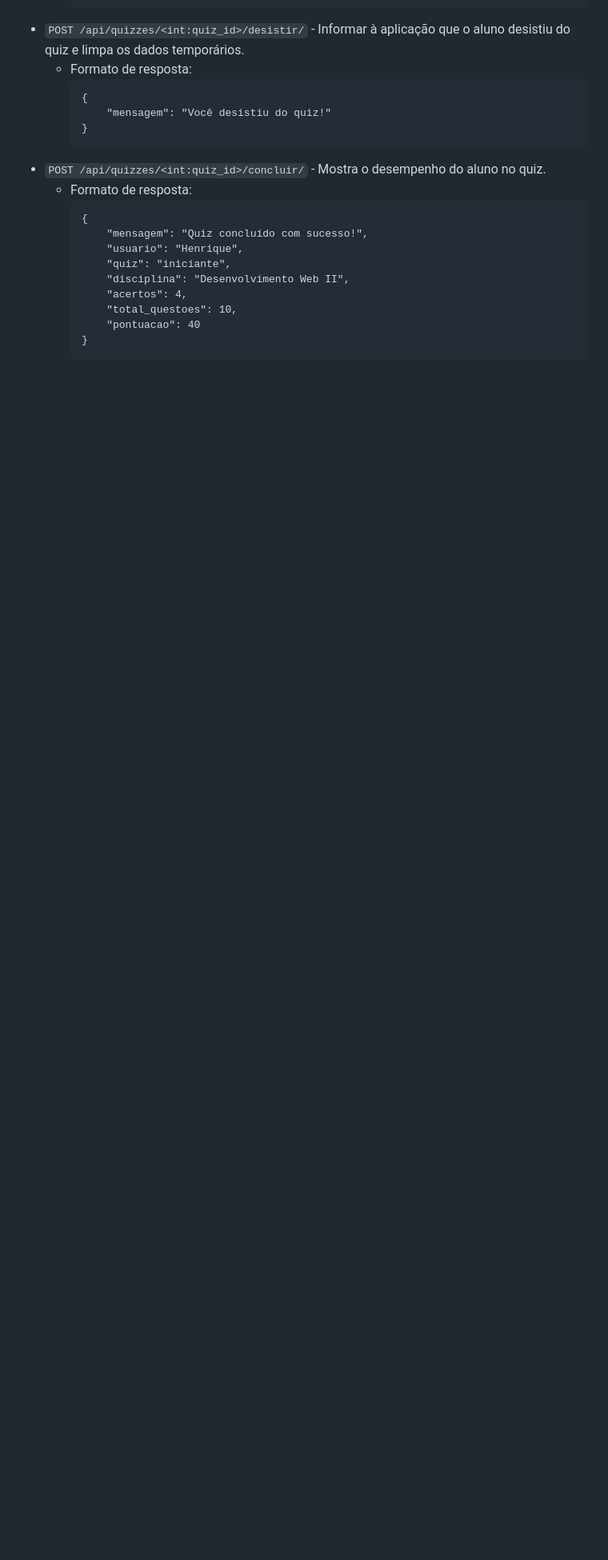
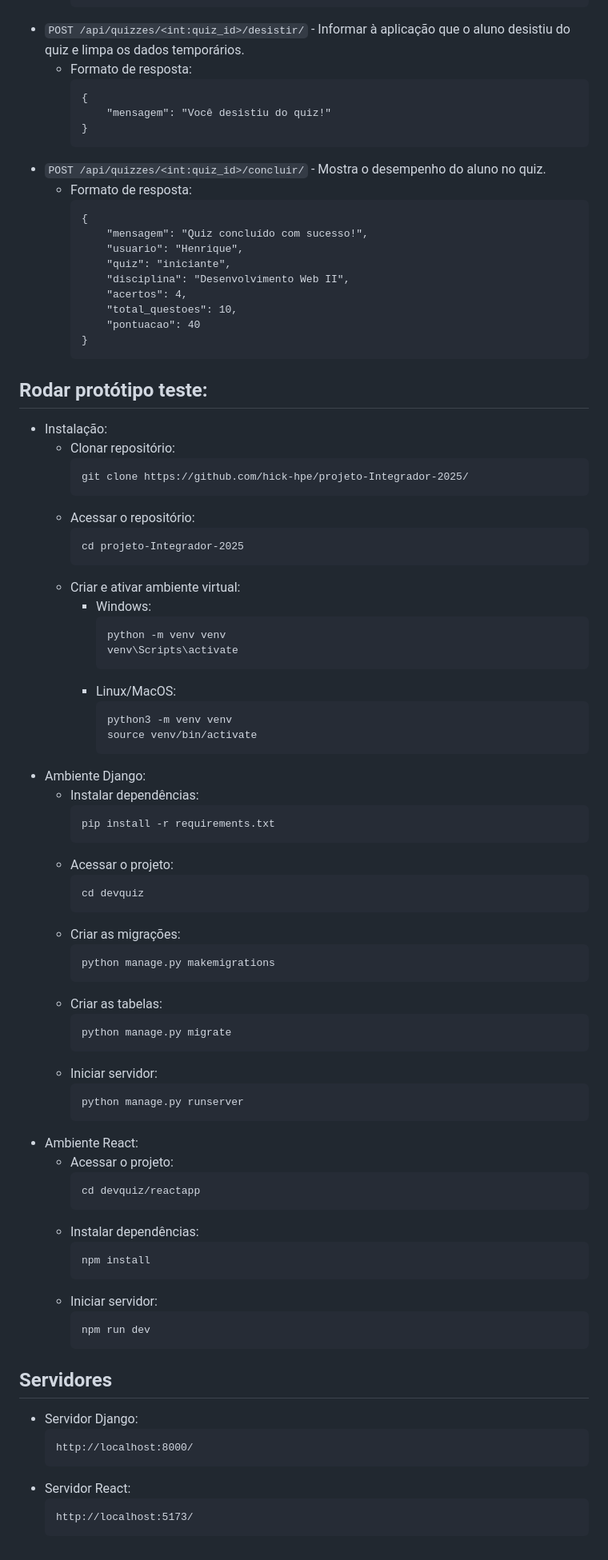
Before and after one commit to hick-hpe/projeto-Integrador-2025, a Markdown page: README.md, the part around the change. Shown at 80% size. Drawn GitHub-style; blank space fills up the shorter version.

Commit message:
docs: explicação dos servidores

````diff
--- a/README.md
+++ b/README.md
@@ -160,3 +160,67 @@ O projeto DevQuiz é um site de quizzes, voltado aos alunos do curso de TADS, co
             "pontuacao": 40
         }
         ```
+## Rodar protótipo teste:
+- Instalação:
+    - Clonar repositório:
+        ```
+        git clone https://github.com/hick-hpe/projeto-Integrador-2025/
+        ```
+    - Acessar o repositório:
+        ```
+        cd projeto-Integrador-2025
+        ```
+    - Criar e ativar ambiente virtual:
+        - Windows:
+            ```
+            python -m venv venv
+            venv\Scripts\activate
+            ```
+        - Linux/MacOS:
+            ```
+            python3 -m venv venv
+            source venv/bin/activate
+            ```
+- Ambiente Django:
+    - Instalar dependências:
+        ```
+        pip install -r requirements.txt
+        ```
+    - Acessar o projeto:
+        ```
+        cd devquiz
+        ```
+    - Criar as migrações:
+        ```
+        python manage.py makemigrations
+        ```
+    - Criar as tabelas:
+        ```
+        python manage.py migrate
+        ```
+    - Iniciar servidor:
+        ```
+        python manage.py runserver
+        ```
+- Ambiente React:
+    - Acessar o projeto:
+        ```
+        cd devquiz/reactapp
+        ```
+    - Instalar dependências:
+        ```
+        npm install
+        ```
+    - Iniciar servidor:
+        ```
+        npm run dev
+        ```
+## Servidores
+- Servidor Django:
+    ```
+    http://localhost:8000/
+    ```
+- Servidor React:
+    ```
+    http://localhost:5173/
+    ```
````
